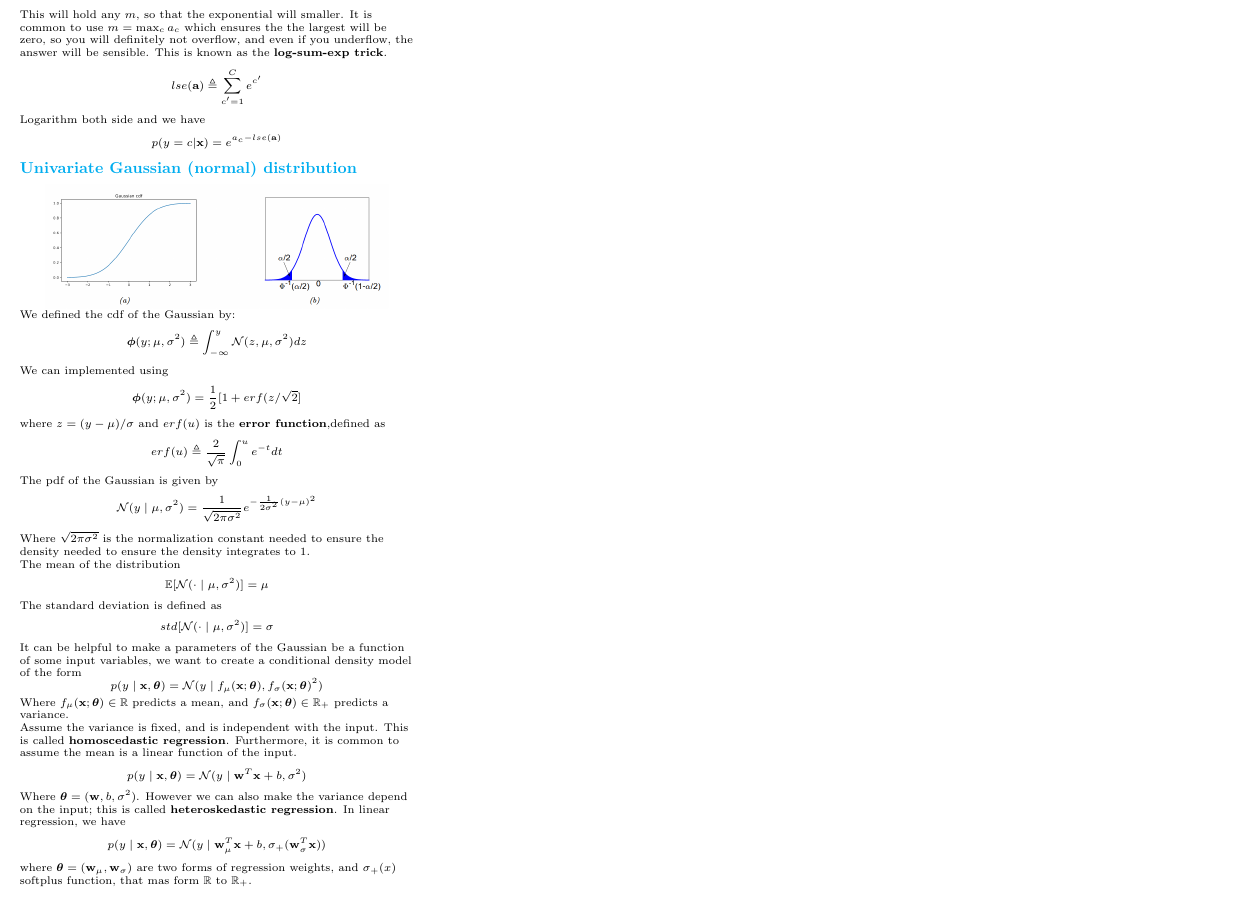
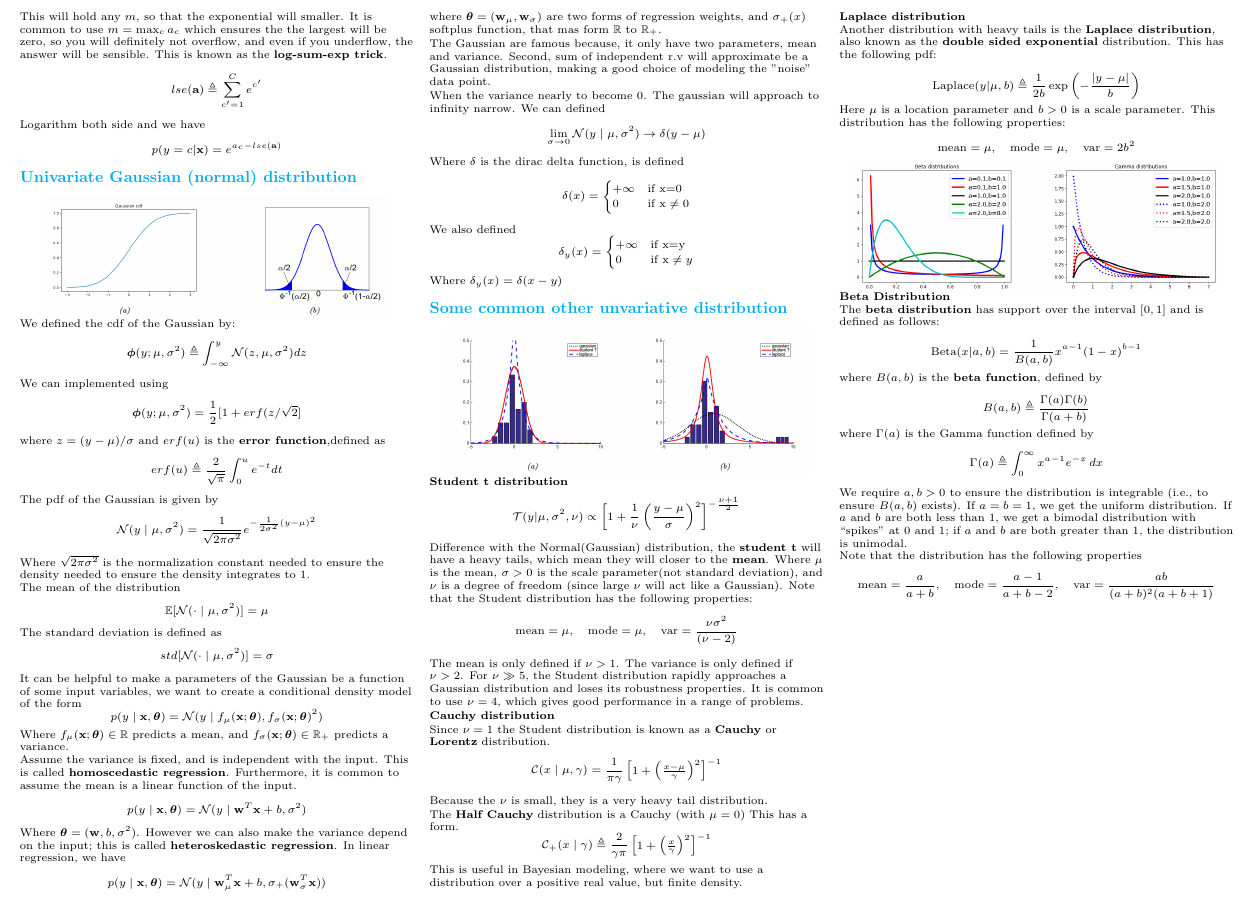
Before and after one commit to nguyentuss/Probability-for-Machine-Learning-Cheatsheet, a LaTeX document (main.tex): part of page 4 of 4, cut so that both start at the same text. Compiled offline with pdfLaTeX.

Commit message:
Updating

```diff
--- a/main.tex
+++ b/main.tex
@@ -686,6 +686,110 @@ Where $\parameter=(\weight,b,\variance)$. However we can also make the variance
     p(y\mid\inp,\parameter)=\normal(y\mid \weight_{\mu}^T\inp+b,\sigma_+(\weight_\sigma^T\inp))
 \]
 where $\parameter=(\weight_{\mu},\weight_\sigma)$ are two forms of regression weights, and $\softplus{x}$ softplus function, that mas form $\R$ to $\R_+$.
+
+The Gaussian are famous because, it only have two parameters, mean and variance. Second, sum of independent r.v will approximate be a Gaussian distribution, making a good choice of modeling the "noise" data point.
+
+When the variance nearly to become 0. The gaussian will  approach to infinity narrow. We can defined
+\[
+\lim_{\sigma\rightarrow0}\N(y\mid\mu,\variance)\rightarrow\delta(y-\mu)
+\]
+Where $\delta$ is the dirac delta function, is defined
+\[
+    \delta(x) =
+    \begin{cases}
+        +\infty & \text{if x=0} \\
+        0  & \text{if x}  \neq 0
+    \end{cases}
+\]
+We also defined
+\[
+    \delta_y(x) =
+    \begin{cases}
+        +\infty & \text{if x=y} \\
+        0  & \text{if x}  \neq y
+    \end{cases}
+\]
+Where $\delta_y(x) = \delta(x-y)$
+\subsection{Some common other unvariative distribution}
+
+\begin{minipage}{\linewidth}
+    \centering
+    \includegraphics[width=3.2in]{figures/common-uni-distribution.PNG}
+\end{minipage}
+$\textbf{Student t distribution}$
+\[
+\mathcal{T}(y | \mu, \sigma^2, \nu) \propto
+\left[ 1 + \frac{1}{\nu} \left( \frac{y - \mu}{\sigma} \right)^2 \right]^{-\frac{\nu + 1}{2}}
+\]
+Difference with the Normal(Gaussian) distribution, the $\textbf{student t}$ will have a heavy tails, which mean they will closer to the $\textbf{mean}$. Where $\mu$ is the mean, $\sigma > 0$ is the scale parameter(not standard deviation), and $\nu$ is a degree of freedom (since large $\nu$ will act like a Gaussian). Note that the Student distribution has the following properties:
+\[
+\text{mean} = \mu, \quad \text{mode} = \mu, \quad \text{var} = \frac{\nu \sigma^2}{(\nu - 2)}
+\]
+
+The mean is only defined if $\nu > 1$. The variance is only defined if $\nu > 2$. For $\nu \gg 5$, the Student distribution rapidly approaches a Gaussian distribution and loses its robustness properties. It is common to use $\nu = 4$, which gives good performance in a range of problems.
+
+\textbf{Cauchy distribution}
+
+Since $\nu=1$ the Student distribution is known as a $\textbf{Cauchy}$ or $\textbf{Lorentz}$ distribution.
+\[
+    \mathcal{C}(x\mid\mu,\gamma)=\frac{1}{\pi\gamma}
+    \begin{bmatrix}
+        1+\left(\frac{x-\mu}{\gamma}\right)^2
+    \end{bmatrix}^{-1}
+\]
+Because the $\nu$ is small, they is a very heavy tail distribution.
+
+The $\textbf{Half Cauchy}$ distribution is a Cauchy (with $\mu=0$) This has a form.
+\[
+    \mathcal{C}_+(x\mid \gamma) \triangleq \frac{2}{\gamma\pi}
+    \begin{bmatrix}
+        1+\left(\frac{x}{\gamma}\right)^2
+    \end{bmatrix}^{-1}
+\]
+This is useful in Bayesian modeling, where we want to use a distribution over a positive real value, but finite density.
+\vspace{8\baselineskip}
+
+\textbf{Laplace distribution}
+
+Another distribution with heavy tails is the \textbf{Laplace distribution}, also known as the \textbf{double sided exponential} distribution. This has the following pdf:
+
+\[
+\text{Laplace}(y | \mu, b) \triangleq \frac{1}{2b} \exp \left( -\frac{|y - \mu|}{b} \right)
+\]
+
+Here $\mu$ is a location parameter and $b > 0$ is a scale parameter. This distribution has the following properties:
+
+\[
+\text{mean} = \mu, \quad \text{mode} = \mu, \quad \text{var} = 2b^2
+\]
+\begin{minipage}{\linewidth}
+    \centering
+    \includegraphics[width=3.2in]{figures/beta-gamma-distribution.PNG}
+\end{minipage}
+\textbf{Beta Distribution}
+
+The \textbf{beta distribution} has support over the interval $[0,1]$ and is defined as follows:
+
+\[
+\text{Beta}(x | a, b) = \frac{1}{B(a, b)} x^{a-1} (1 - x)^{b-1}
+\]
+
+where $B(a, b)$ is the \textbf{beta function}, defined by
+
+\[
+B(a, b) \triangleq \frac{\Gamma(a) \Gamma(b)}{\Gamma(a + b)}
+\]
+
+where $\Gamma(a)$ is the Gamma function defined by
+\[
+\Gamma(a) \triangleq \int_{0}^{\infty} x^{a-1} e^{-x} \,dx
+\]
+We require $a, b > 0$ to ensure the distribution is integrable (i.e., to ensure $B(a, b)$ exists). If $a = b = 1$, we get the uniform distribution. If $a$ and $b$ are both less than 1, we get a bimodal distribution with ``spikes'' at 0 and 1; if $a$ and $b$ are both greater than 1, the distribution is unimodal.
+
+Note that the distribution has the following properties
+\[
+    \text{mean} = \frac{a}{a+b}, \quad \text{mode} = \frac{a-1}{a+b-2}, \quad \text{var} = \frac{ab}{(a+b)^2(a+b+1)}
+\]
 \end{multicols*}
 
 \end{document}
```
Also changed, not shown: figures/beta-gamma-distribution.PNG (added), figures/common-uni-distribution.PNG (added), proba_ml_cheatsheet.pdf.
